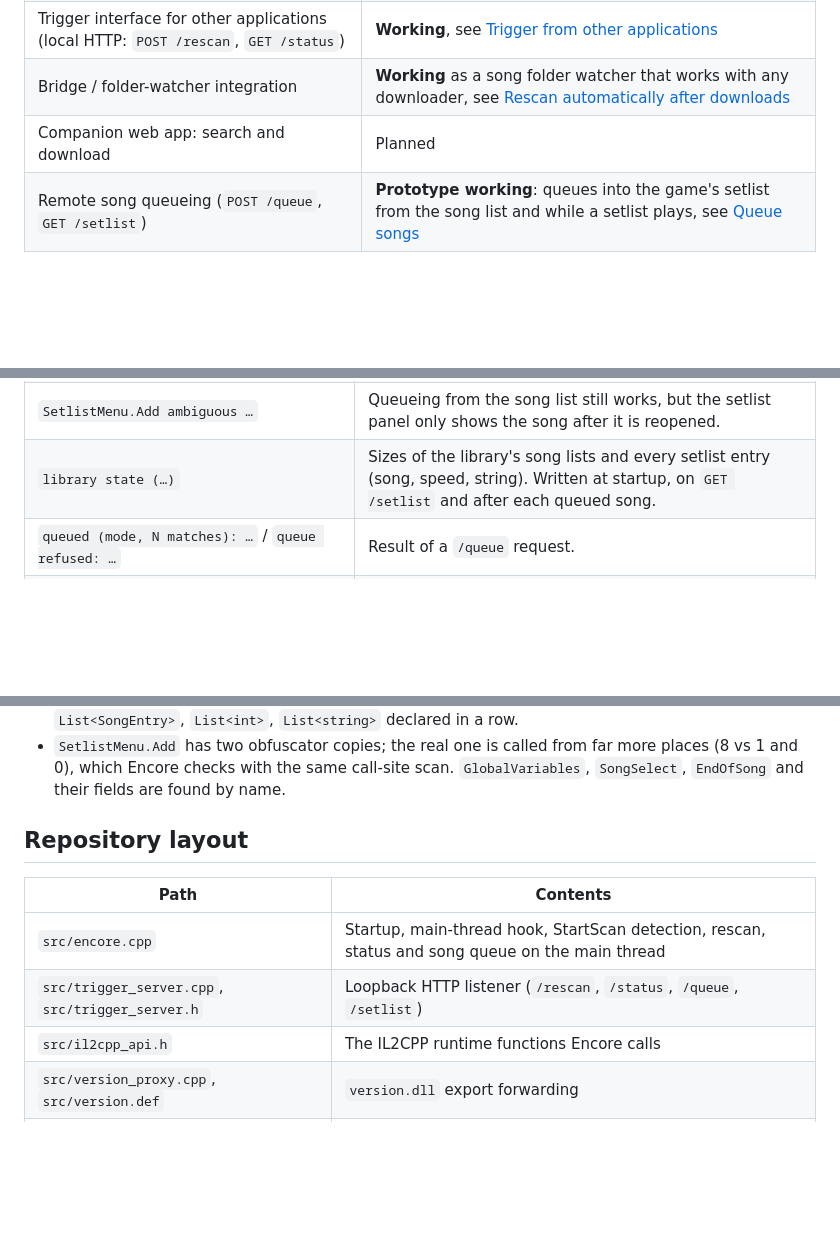
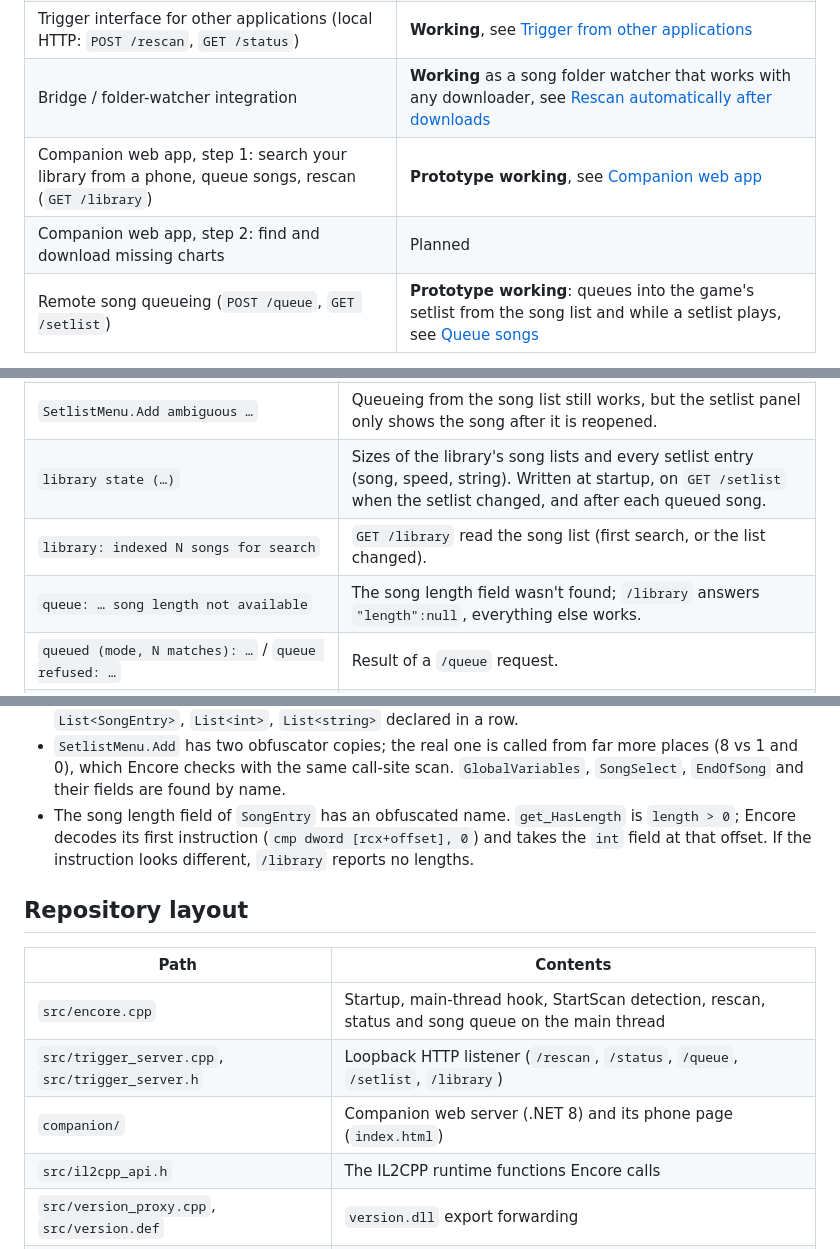
Before and after one commit to Paskarl/Encore, a Markdown page: README.md, 3 parts joined by grey strips. Drawn GitHub-style; blank space fills up the shorter version.

```diff
--- a/README.md
+++ b/README.md
@@ -39,7 +39,8 @@ Encore is meant to become the bridge between Clone Hero and external tools:
 | Survives game updates (no hard-coded addresses) | **Working**, see [Update resistance](#update-resistance) |
 | Trigger interface for other applications (local HTTP: `POST /rescan`, `GET /status`) | **Working**, see [Trigger from other applications](#trigger-from-other-applications) |
 | Bridge / folder-watcher integration | **Working** as a song folder watcher that works with any downloader, see [Rescan automatically after downloads](#rescan-automatically-after-downloads) |
-| Companion web app: search and download | Planned |
+| Companion web app, step 1: search your library from a phone, queue songs, rescan (`GET /library`) | **Prototype working**, see [Companion web app](#companion-web-app) |
+| Companion web app, step 2: find and download missing charts | Planned |
 | Remote song queueing (`POST /queue`, `GET /setlist`) | **Prototype working**: queues into the game's setlist from the song list and while a setlist plays, see [Queue songs](#queue-songs) |
 
 Encore does two things:
@@ -188,7 +250,9 @@ Encore writes `encore.log` next to `Clone Hero.exe`:
 | `queue resolve: … -> ok` / `queue ready: …` | The song library, setlist lists and `SetlistMenu.Add` were found; `/queue` works. |
 | `queue resolve: … -> FAILED` / `… not unique` | The game changed so that the setlist can't be found safely. `/queue` answers `not_ready`; rescans still work. |
 | `SetlistMenu.Add ambiguous …` | Queueing from the song list still works, but the setlist panel only shows the song after it is reopened. |
-| `library state (…)` | Sizes of the library's song lists and every setlist entry (song, speed, string). Written at startup, on `GET /setlist` and after each queued song. |
+| `library state (…)` | Sizes of the library's song lists and every setlist entry (song, speed, string). Written at startup, on `GET /setlist` when the setlist changed, and after each queued song. |
+| `library: indexed N songs for search` | `GET /library` read the song list (first search, or the list changed). |
+| `queue: … song length not available` | The song length field wasn't found; `/library` answers `"length":null`, everything else works. |
 | `queued (mode, N matches): …` / `queue refused: …` | Result of a `/queue` request. |
 | `queue: end screen had ended the setlist; switched it back to "continue"` | A song was queued on the last song's end screen. |
 
@@ -211,13 +275,17 @@ In every failure case Encore does nothing, and the game keeps running normally.
 - `SetlistMenu.Add` has two obfuscator copies; the real one is called from far more places (8 vs
   1 and 0), which Encore checks with the same call-site scan. `GlobalVariables`, `SongSelect`,
   `EndOfSong` and their fields are found by name.
+- The song length field of `SongEntry` has an obfuscated name. `get_HasLength` is `length > 0`;
+  Encore decodes its first instruction (`cmp dword [rcx+offset], 0`) and takes the `int` field at
+  that offset. If the instruction looks different, `/library` reports no lengths.
 
 ## Repository layout
 
 | Path | Contents |
 |---|---|
 | `src/encore.cpp` | Startup, main-thread hook, StartScan detection, rescan, status and song queue on the main thread |
-| `src/trigger_server.cpp`, `src/trigger_server.h` | Loopback HTTP listener (`/rescan`, `/status`, `/queue`, `/setlist`) |
+| `src/trigger_server.cpp`, `src/trigger_server.h` | Loopback HTTP listener (`/rescan`, `/status`, `/queue`, `/setlist`, `/library`) |
+| `companion/` | Companion web server (.NET 8) and its phone page (`index.html`) |
 | `src/il2cpp_api.h` | The IL2CPP runtime functions Encore calls |
 | `src/version_proxy.cpp`, `src/version.def` | `version.dll` export forwarding |
 | `tools/encore-rescan.ps1` | Example client for the trigger interface |
```
Also changed, not shown: other parts of README.md (+61 -0 lines), CLAUDE.md (+19 -6 lines).
